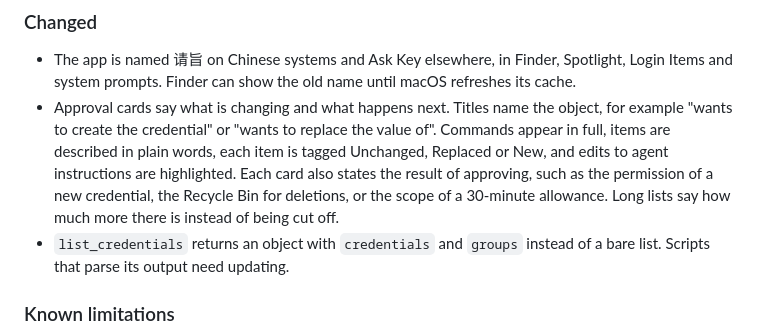
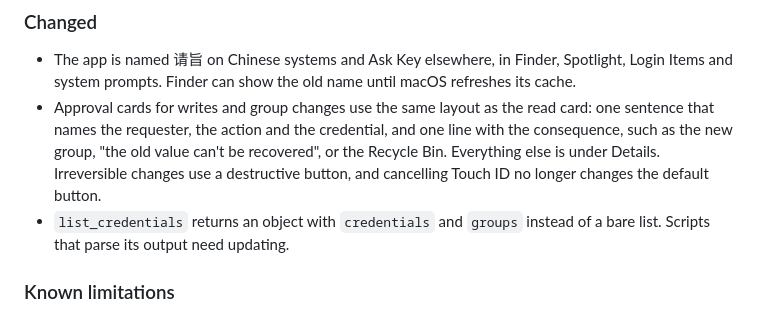
Before and after one commit to sudoHG/AskKey, a Markdown page: CHANGELOG.md, the part around the change. Drawn GitHub-style.

Commit message:
Describe the approval cards in the 0.3.0 changelog

```diff
--- a/CHANGELOG.md
+++ b/CHANGELOG.md
@@ -14,7 +14,7 @@ Notable changes to AskKey are documented here, grouped by release and change typ
 ### Changed
 
 - The app is named 请旨 on Chinese systems and Ask Key elsewhere, in Finder, Spotlight, Login Items and system prompts. Finder can show the old name until macOS refreshes its cache.
-- Approval cards say what is changing and what happens next. Titles name the object, for example "wants to create the credential" or "wants to replace the value of". Commands appear in full, items are described in plain words, each item is tagged Unchanged, Replaced or New, and edits to agent instructions are highlighted. Each card also states the result of approving, such as the permission of a new credential, the Recycle Bin for deletions, or the scope of a 30-minute allowance. Long lists say how much more there is instead of being cut off.
+- Approval cards for writes and group changes use the same layout as the read card: one sentence that names the requester, the action and the credential, and one line with the consequence, such as the new group, "the old value can't be recovered", or the Recycle Bin. Everything else is under Details. Irreversible changes use a destructive button, and cancelling Touch ID no longer changes the default button.
 - `list_credentials` returns an object with `credentials` and `groups` instead of a bare list. Scripts that parse its output need updating.
 
 ### Known limitations
```
